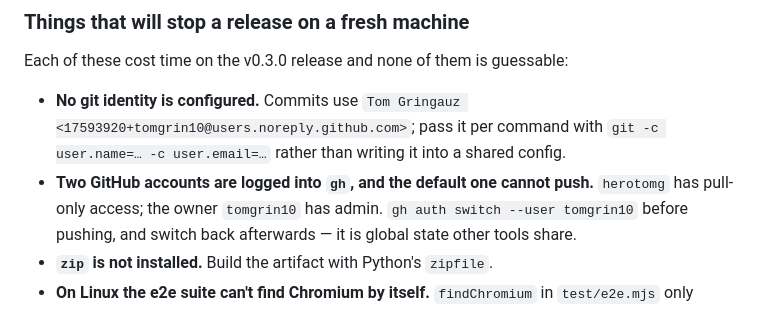
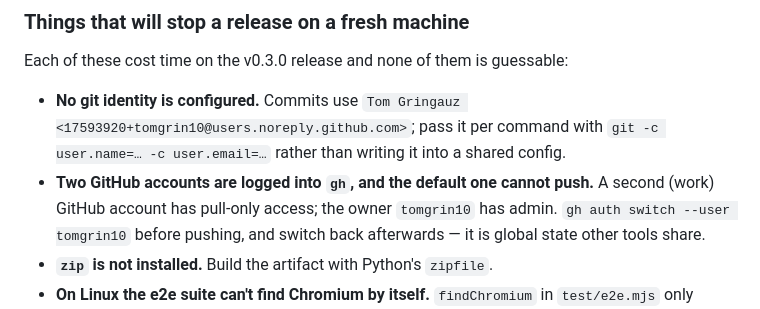
Before and after one commit to tomgrin10/send-to-paseo, a Markdown page: AGENTS.md, the part around the change. Drawn GitHub-style.

```diff
--- a/AGENTS.md
+++ b/AGENTS.md
@@ -530,7 +530,7 @@ Each of these cost time on the v0.3.0 release and none of them is guessable:
 - **No git identity is configured.** Commits use
   `Tom Gringauz <17593920+tomgrin10@users.noreply.github.com>`; pass it per command with
   `git -c user.name=… -c user.email=…` rather than writing it into a shared config.
-- **Two GitHub accounts are logged into `gh`, and the default one cannot push.** `herotomg` has
+- **Two GitHub accounts are logged into `gh`, and the default one cannot push.** A second (work) GitHub account has
   pull-only access; the owner `tomgrin10` has admin. `gh auth switch --user tomgrin10` before
   pushing, and switch back afterwards — it is global state other tools share.
 - **`zip` is not installed.** Build the artifact with Python's `zipfile`.
```
Also changed, not shown: plugin/VERIFICATION.md (+1 -1 lines).
